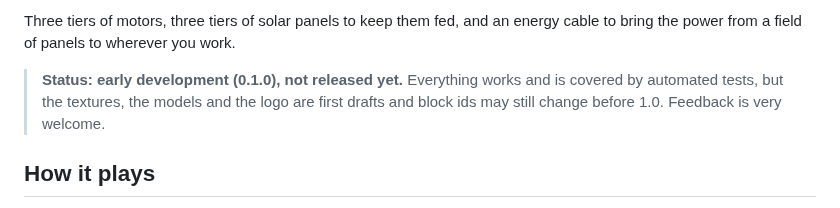
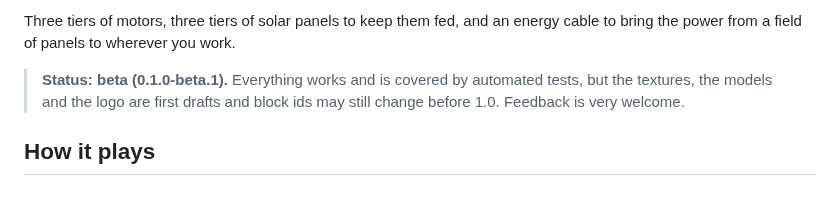
Before and after one commit to ShadowPJ/create_pocketdynamo, a Markdown page: README.md, the part around the change. Rendered like a GitHub page.

```diff
--- a/README.md
+++ b/README.md
@@ -15,7 +15,7 @@ done, wrench it back into your inventory. It remembers its charge and its speed.
 Three tiers of motors, three tiers of solar panels to keep them fed, and an energy cable to bring the power from a
 field of panels to wherever you work.
 
-> **Status: early development (0.1.0), not released yet.** Everything works and is covered by automated tests, but the
+> **Status: beta (0.1.0-beta.1).** Everything works and is covered by automated tests, but the
 > textures, the models and the logo are first drafts and block ids may still change before 1.0. Feedback is very welcome.
 
 ## How it plays
```
Also changed, not shown: CHANGELOG.md (+2 -2 lines), CONTRIBUTING.md (+5 -4 lines), docs/store/modrinth.md (added, +126 -0 lines), docs/store/icon-512.png (added), 4 other files.
